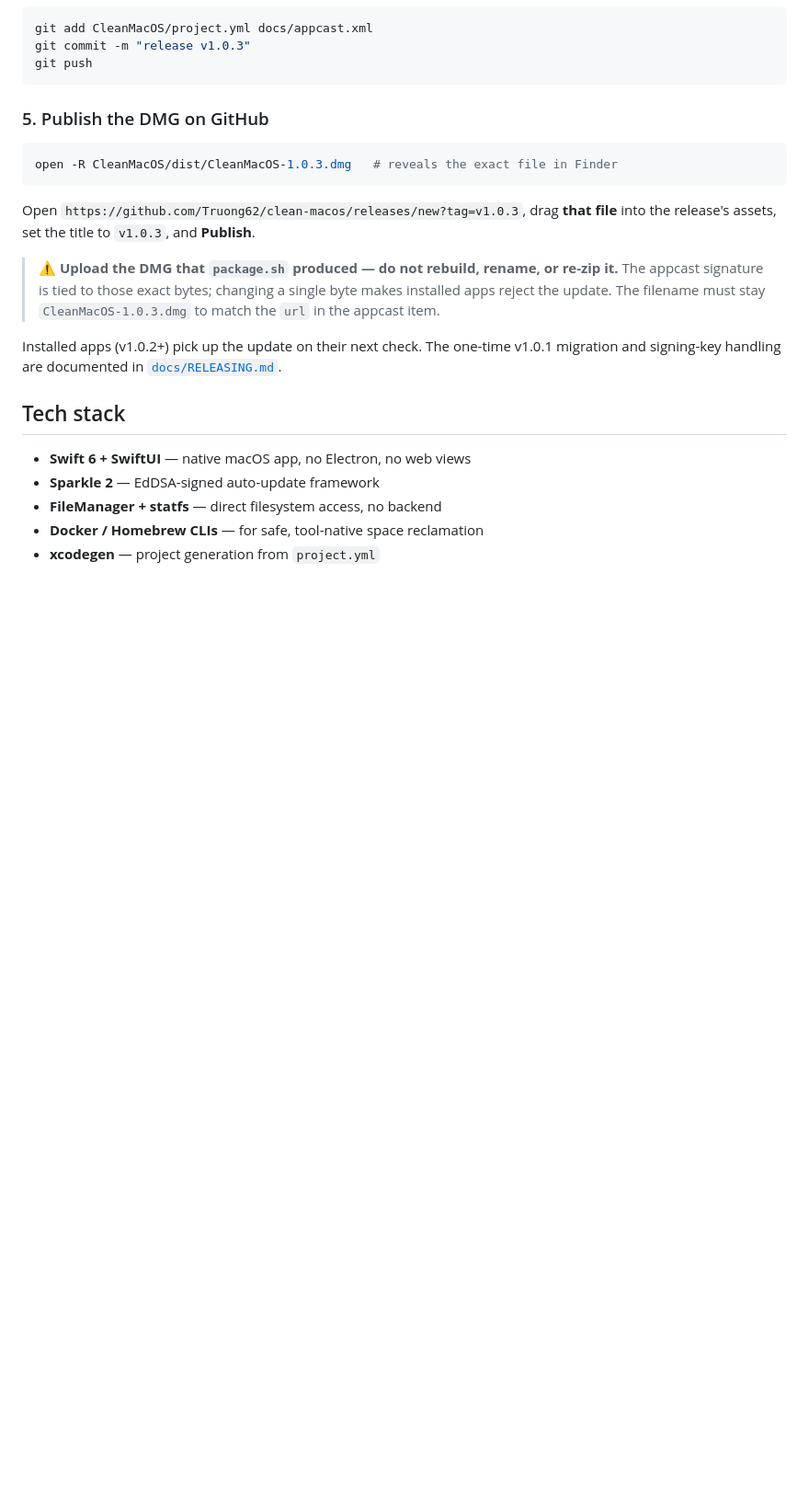
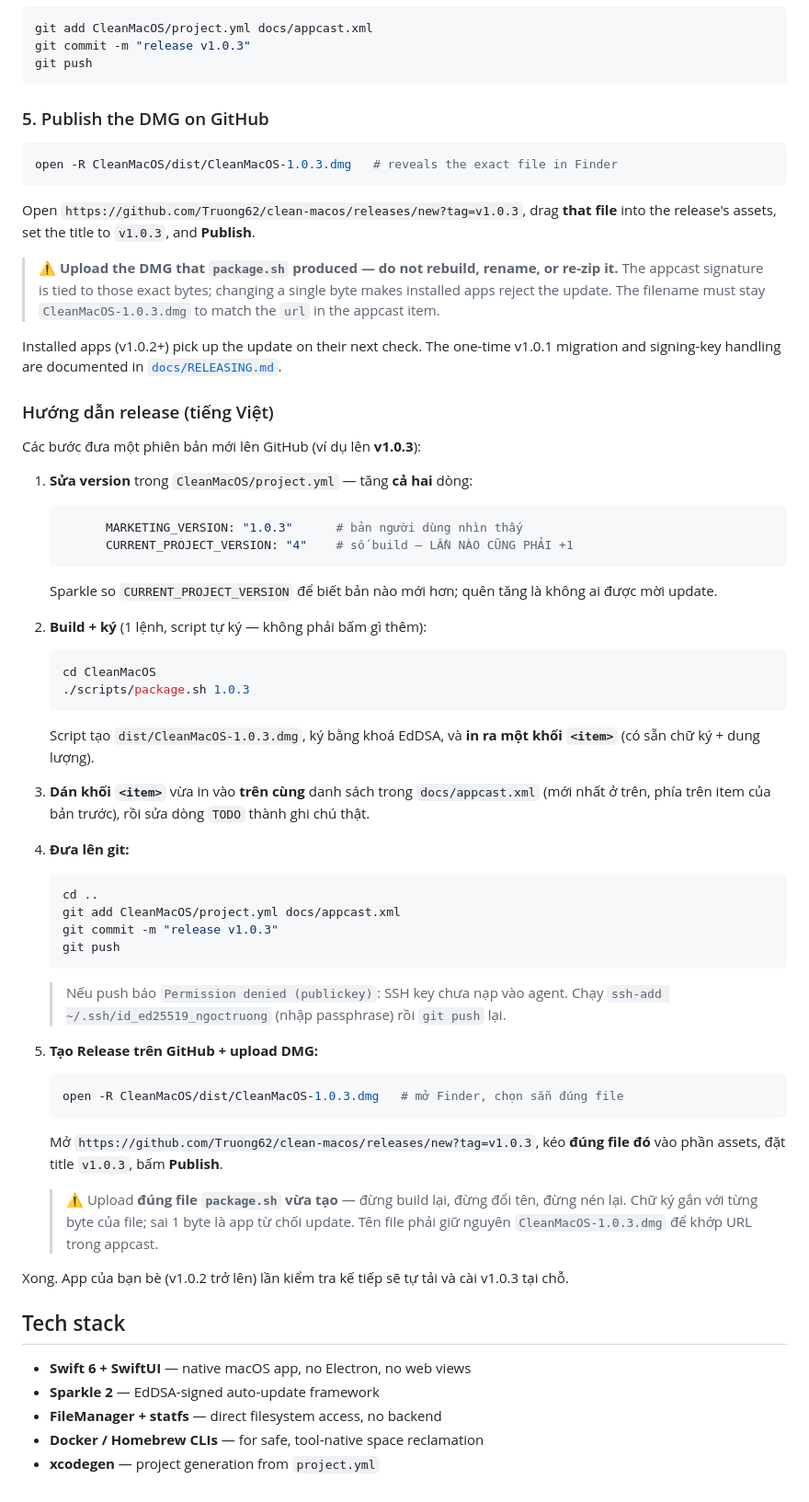
Before and after one commit to Truong62/clean-macos, a Markdown page: README.md, the part around the change. Shown at 92% size. Drawn GitHub-style; blank space fills up the shorter version.

Commit message:
docs: add Vietnamese step-by-step release guide to README
Co-Authored-By: Claude Opus 4.7 (1M context) <noreply@anthropic.com>

````diff
--- a/README.md
+++ b/README.md
@@ -120,6 +120,46 @@ Open `https://github.com/Truong62/clean-macos/releases/new?tag=v1.0.3`, drag **t
 
 Installed apps (v1.0.2+) pick up the update on their next check. The one-time v1.0.1 migration and signing-key handling are documented in [`docs/RELEASING.md`](docs/RELEASING.md).
 
+### Hướng dẫn release (tiếng Việt)
+
+Các bước đưa một phiên bản mới lên GitHub (ví dụ lên **v1.0.3**):
+
+1. **Sửa version** trong `CleanMacOS/project.yml` — tăng **cả hai** dòng:
+   ```yaml
+         MARKETING_VERSION: "1.0.3"      # bản người dùng nhìn thấy
+         CURRENT_PROJECT_VERSION: "4"    # số build — LẦN NÀO CŨNG PHẢI +1
+   ```
+   Sparkle so `CURRENT_PROJECT_VERSION` để biết bản nào mới hơn; quên tăng là không ai được mời update.
+
+2. **Build + ký** (1 lệnh, script tự ký — không phải bấm gì thêm):
+   ```bash
+   cd CleanMacOS
+   ./scripts/package.sh 1.0.3
+   ```
+   Script tạo `dist/CleanMacOS-1.0.3.dmg`, ký bằng khoá EdDSA, và **in ra một khối `<item>`** (có sẵn chữ ký + dung lượng).
+
+3. **Dán khối `<item>`** vừa in vào **trên cùng** danh sách trong `docs/appcast.xml` (mới nhất ở trên, phía trên item của bản trước), rồi sửa dòng `TODO` thành ghi chú thật.
+
+4. **Đưa lên git:**
+   ```bash
+   cd ..
+   git add CleanMacOS/project.yml docs/appcast.xml
+   git commit -m "release v1.0.3"
+   git push
+   ```
+   > Nếu push báo `Permission denied (publickey)`: SSH key chưa nạp vào agent. Chạy
+   > `ssh-add ~/.ssh/id_ed25519_ngoctruong` (nhập passphrase) rồi `git push` lại.
+
+5. **Tạo Release trên GitHub + upload DMG:**
+   ```bash
+   open -R CleanMacOS/dist/CleanMacOS-1.0.3.dmg   # mở Finder, chọn sẵn đúng file
+   ```
+   Mở `https://github.com/Truong62/clean-macos/releases/new?tag=v1.0.3`, kéo **đúng file đó** vào phần assets, đặt title `v1.0.3`, bấm **Publish**.
+
+   > ⚠️ Upload **đúng file `package.sh` vừa tạo** — đừng build lại, đừng đổi tên, đừng nén lại. Chữ ký gắn với từng byte của file; sai 1 byte là app từ chối update. Tên file phải giữ nguyên `CleanMacOS-1.0.3.dmg` để khớp URL trong appcast.
+
+Xong. App của bạn bè (v1.0.2 trở lên) lần kiểm tra kế tiếp sẽ tự tải và cài v1.0.3 tại chỗ.
+
 ## Tech stack
 
 - **Swift 6 + SwiftUI** — native macOS app, no Electron, no web views
````
